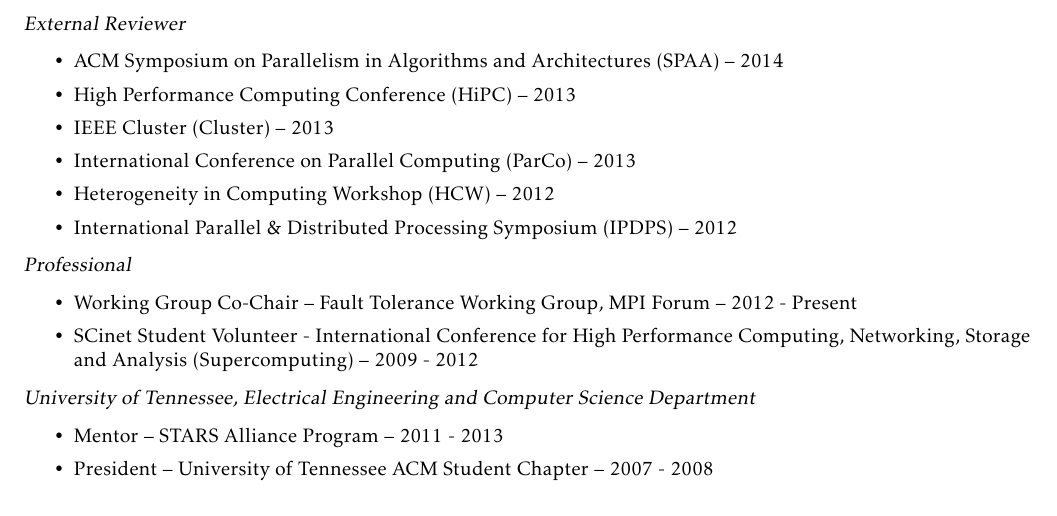
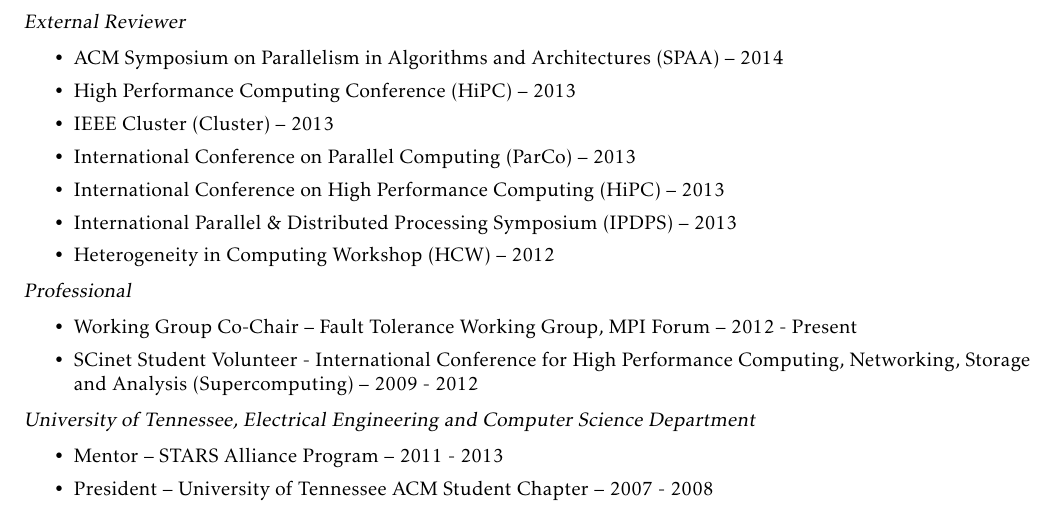
Before and after one commit to wesbland/cv, a LaTeX CV (cv.tex, which reads service.tex): part of page 3 of 4, cut so that both start at the same text. Compiled offline with pdfLaTeX.

Commit message:
Add some more external reviews

```diff
--- a/service.tex
+++ b/service.tex
@@ -29,8 +29,9 @@
     \item High Performance Computing Conference (HiPC) -- 2013
     \item IEEE Cluster (Cluster) -- 2013
     \item International Conference on Parallel Computing (ParCo) -- 2013
+    \item International Conference on High Performance Computing (HiPC) -- 2013
+    \item International Parallel \& Distributed Processing Symposium (IPDPS) -- 2013
     \item Heterogeneity in Computing Workshop (HCW) -- 2012
-    \item International Parallel \& Distributed Processing Symposium (IPDPS) -- 2012
 \end{itemize}
 
 {\sl Professional}
```
